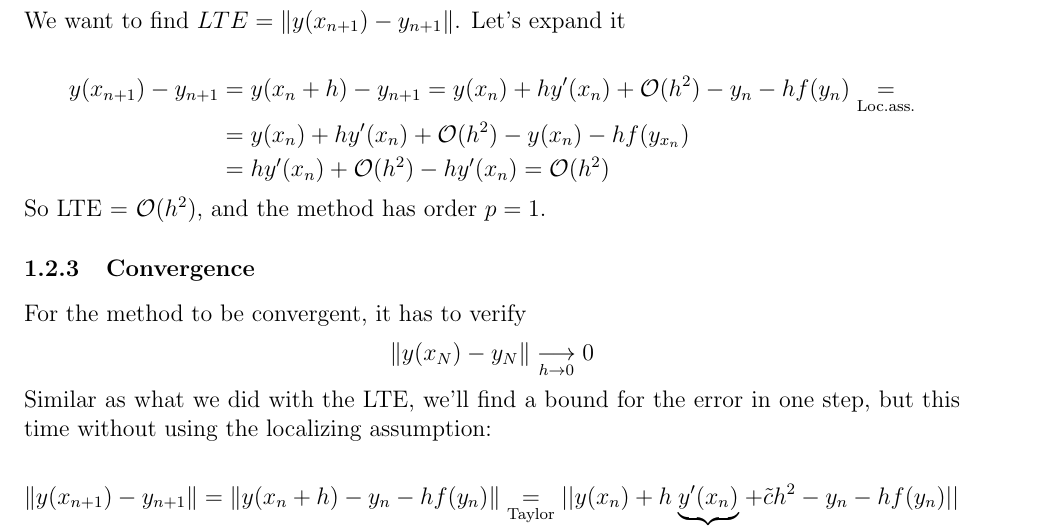
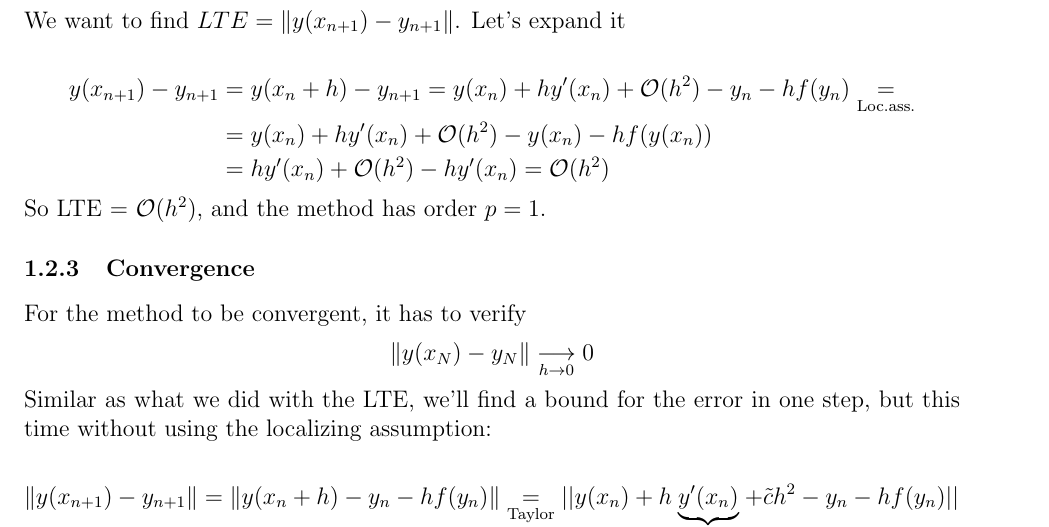
Before and after one commit to S00ts/NMDE, a LaTeX document (main.tex, which reads t1.tex): part of page 5 of 31, cut so that both start at the same text. Compiled offline with pdfLaTeX.

Commit message:
Fixed typo in 1.2.2

```diff
--- a/t1.tex
+++ b/t1.tex
@@ -59,7 +59,7 @@ We want to find $LTE = \norm{y(x_{n+1}) - y_{n+1}}$. Let's expand it
 
 \begin{align*}
     y(x_{n+1}) - y_{n+1} &= y(x_n + h) - y_{n+1} = y(x_n) + hy'(x_n) + \mathcal{O}(h^2) - y_n - hf(y_n) \underset{\text{Loc.ass.}}{=} \\
-    &= y(x_n)+ hy'(x_n) + \mathcal{O}(h^2) - y(x_n) - hf(y_{x_n}) \\
+    &= y(x_n)+ hy'(x_n) + \mathcal{O}(h^2) - y(x_n) - hf(y(x_n)) \\
     &= hy'(x_n) + \mathcal{O}(h^2) - hy'(x_n) = \mathcal{O}(h^2)
 \end{align*}
 
```
